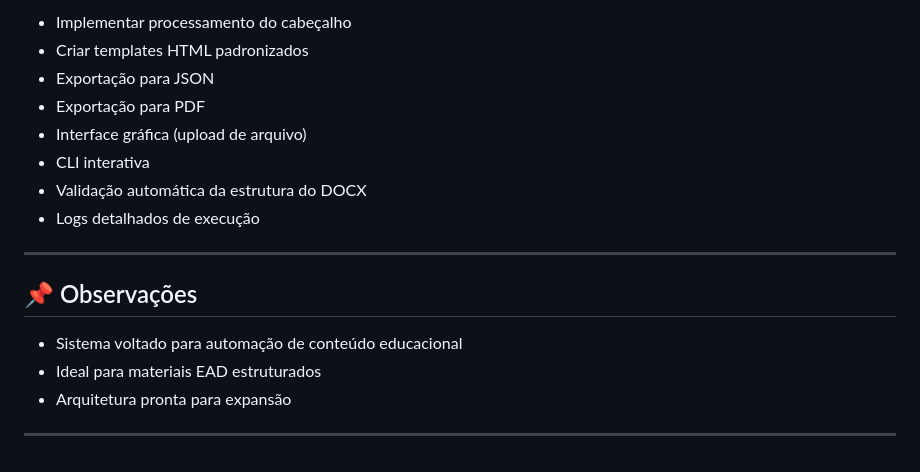
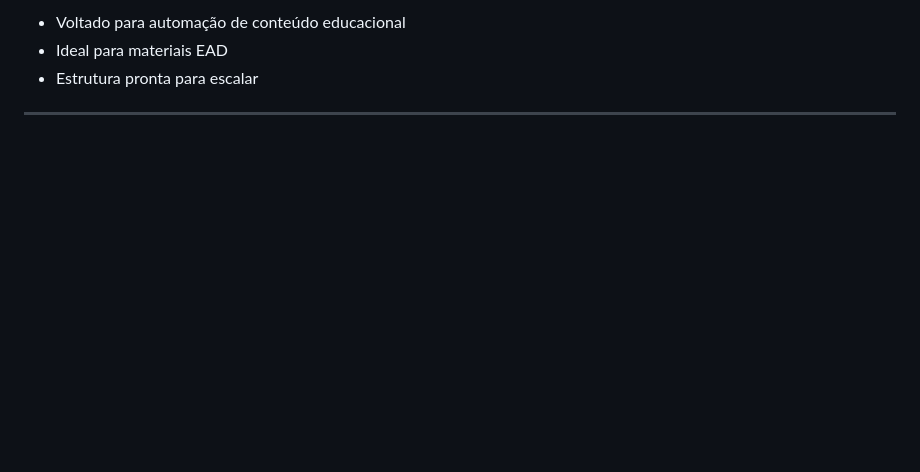
Before and after one commit to vandoPinto/Automacao, a Markdown page: README.md, the part around one of its changes. Rendered like a GitHub page; blank space fills up the shorter version.

```diff
--- a/README.md
+++ b/README.md
@@ -170,19 +181,6 @@ Para o sistema funcionar corretamente, o arquivo deve:
 
-* Implementar processamento do cabeçalho
-* Criar templates HTML padronizados
-* Exportação para JSON
-* Exportação para PDF
-* Interface gráfica (upload de arquivo)
-* CLI interativa
-* Validação automática da estrutura do DOCX
-* Logs detalhados de execução
+* Voltado para automação de conteúdo educacional
+* Ideal para materiais EAD
+* Estrutura pronta para escalar
 
 ---
-
-## 📌 Observações
-
-* Sistema voltado para automação de conteúdo educacional
-* Ideal para materiais EAD estruturados
-* Arquitetura pronta para expansão
-
----
```
Also changed, not shown: other parts of README.md (+73 -62 lines).
